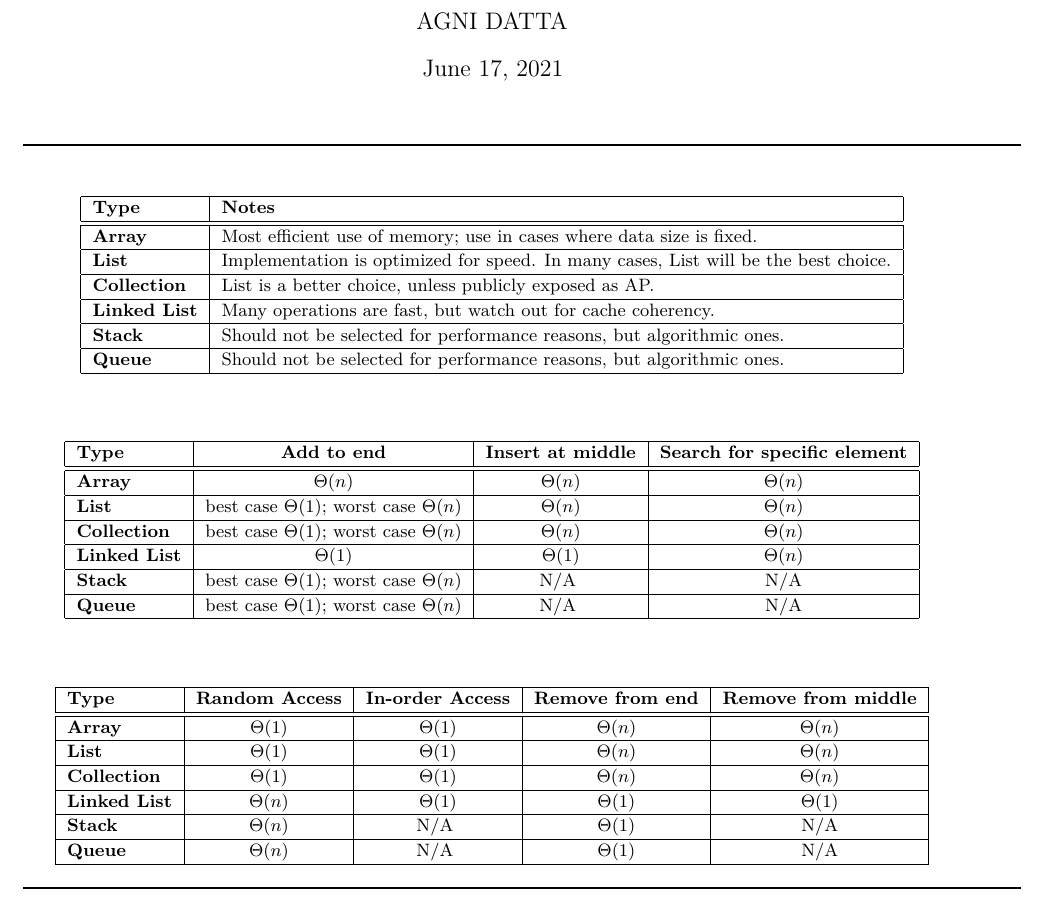
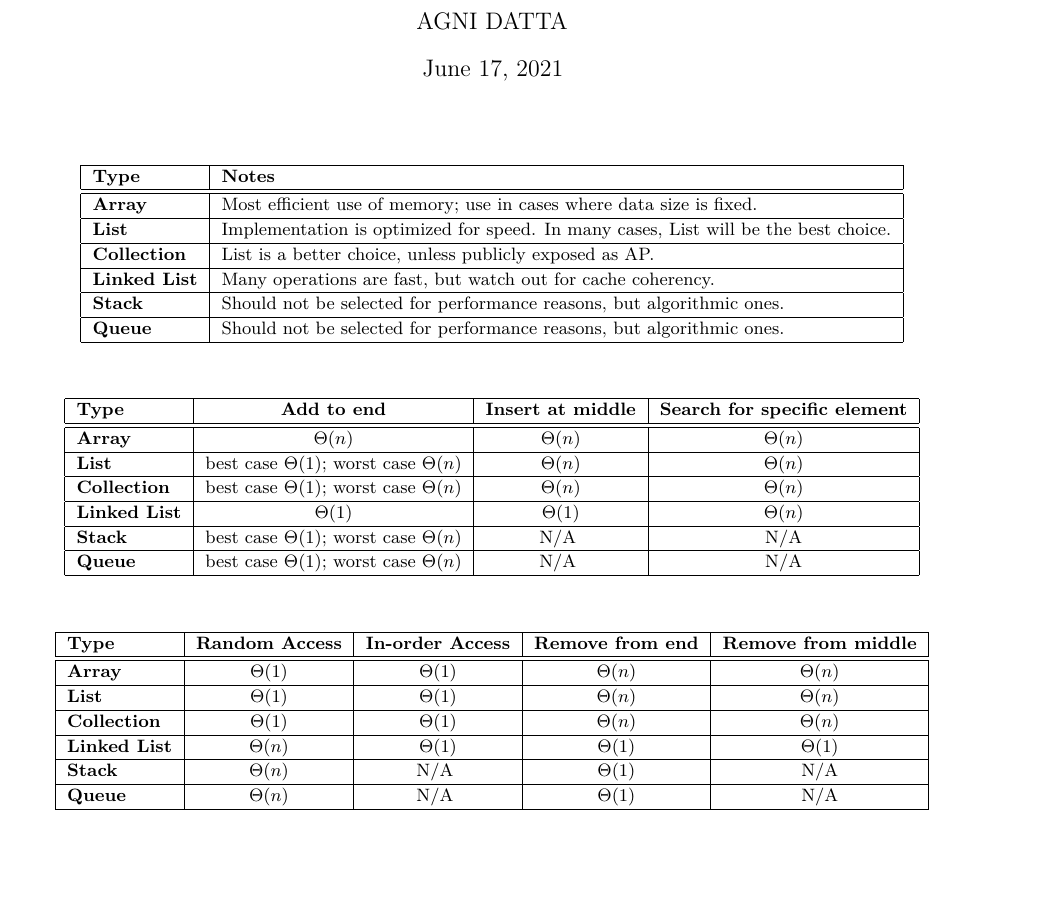
Before and after one commit to anshita0911/Notes, a LaTeX document (Resource_Notes/DS_Algorithms_Notes/DS_Complexity_Table.tex): part of the page, cut so that both start at the same text, the shorter picture padded with empty space. Compiled offline with XeLaTeX.

Commit message:
Removed excess space for better viewing.

```diff
--- a/Resource_Notes/DS_Algorithms_Notes/DS_Complexity_Table.tex
+++ b/Resource_Notes/DS_Algorithms_Notes/DS_Complexity_Table.tex
@@ -19,9 +19,7 @@
 \author{AGNI DATTA}
 
 \maketitle
-\rule[0.5ex]{1\columnwidth}{1pt}
-
-\bigskip{}
+\medskip{}
 
 \begin{center}
 {\small{}}%
@@ -77,7 +75,7 @@ ones.}\tabularnewline
 \par\end{center}
 
 \begin{center}
-{\small{}\bigskip{}
+{\small{}\medskip{}
 }{\small\par}
 \par\end{center}
 
@@ -102,6 +100,4 @@ ones.}\tabularnewline
 \hline
 \end{tabular}{\small\par}
 \par\end{center}
-
-\rule[0.5ex]{1\columnwidth}{1pt}
 \end{document}
```
Also changed, not shown: Resource_Notes/DS_Algorithms_Notes/DS_Complexity_Table.tex (2 more changed lines).
